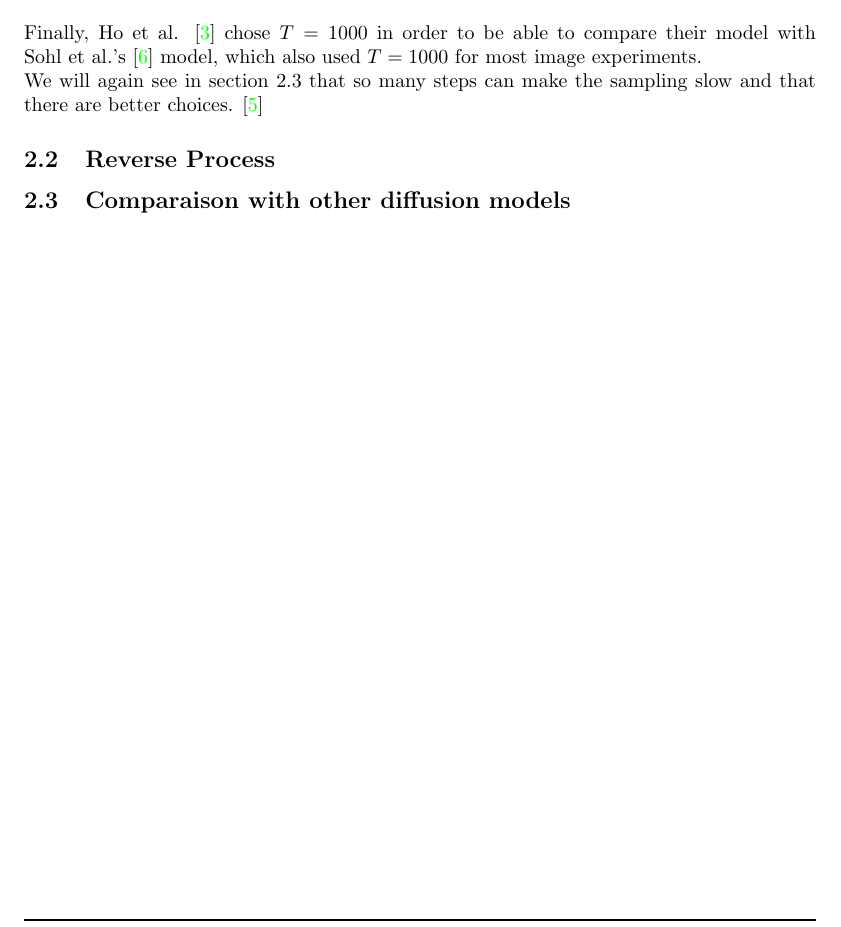
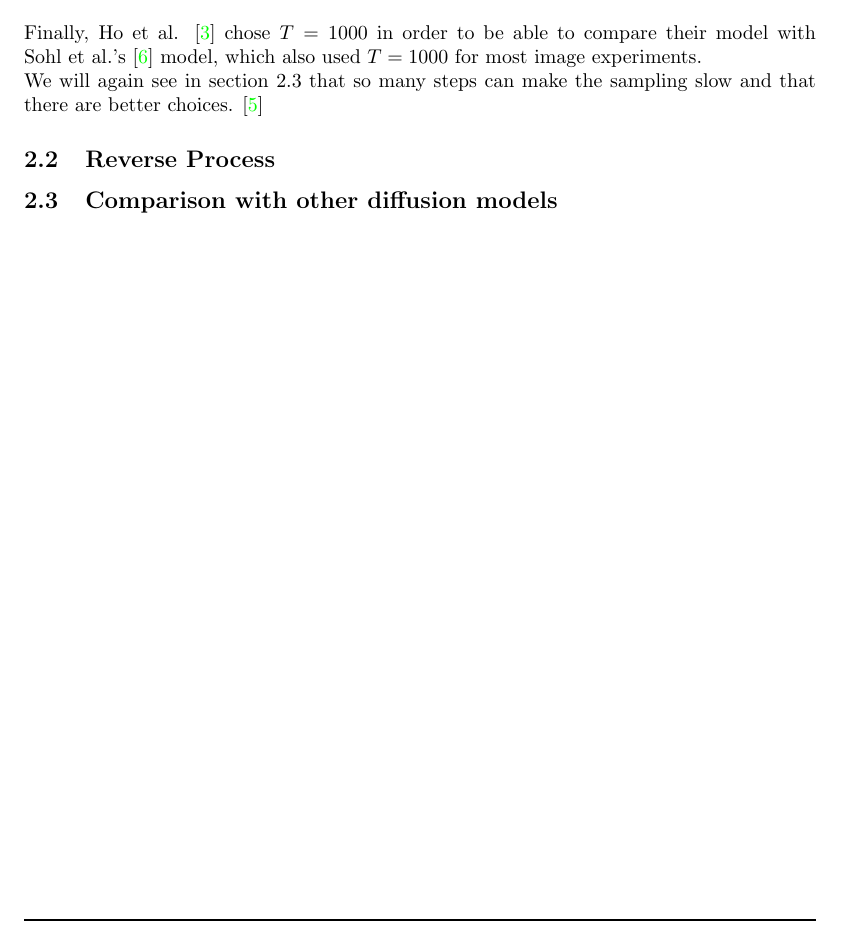
Before and after one commit to gregorysedykh/diffusion-models-in-depth, a LaTeX document (Report/Report.tex): part of page 7 of 11, cut so that both start at the same text. Compiled offline with pdfLaTeX.

Commit message:
fixed typo

```diff
--- a/Report/Report.tex
+++ b/Report/Report.tex
@@ -183,7 +183,7 @@ Finally, Ho et al. \cite{ho2020denoising} chose $T = 1000$ in order to be able t
 We will again see in section 2.3 that so many steps can make the sampling slow and that there are better choices. \cite{nichol2021improved}
 \subsection{Reverse Process}
 
-\subsection{Comparaison with other diffusion models}
+\subsection{Comparison with other diffusion models}
 
 \newpage
 \section{Improvements upon DDPMs}
```
Also changed, not shown: Report/Report.pdf, 1 other file.
